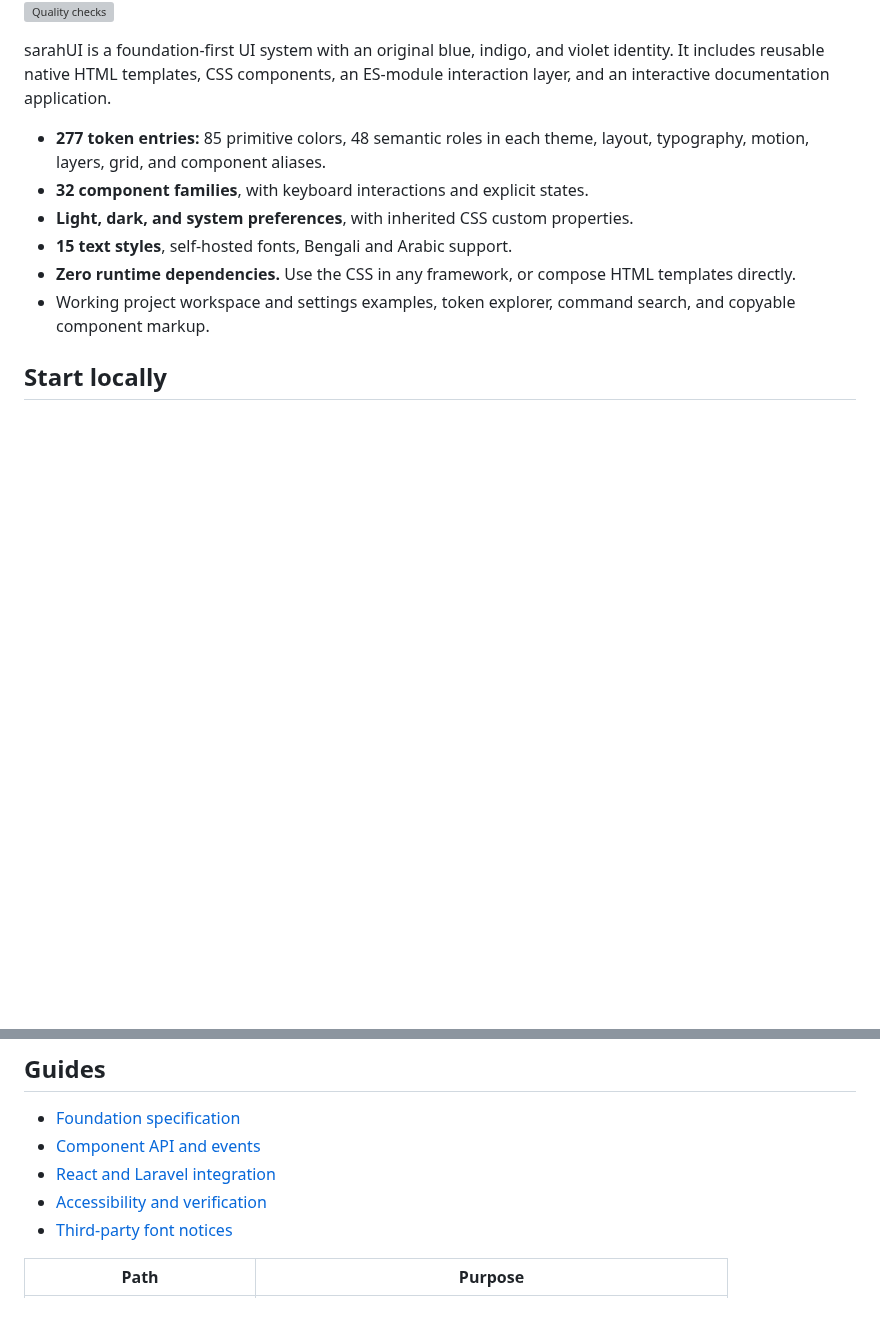
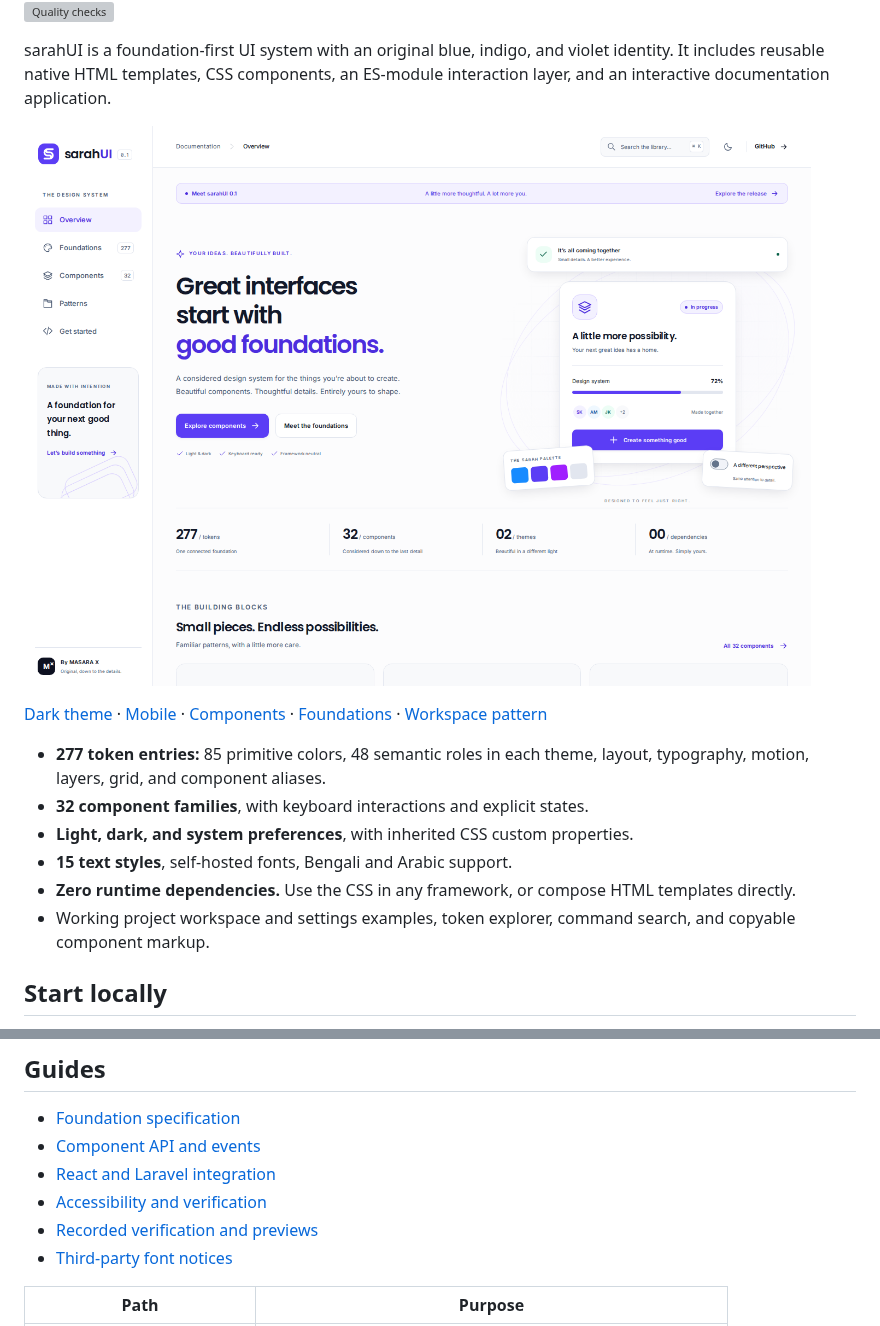
Before and after one commit to masarax/sarahui, a Markdown page: README.md, 2 parts joined by grey strips. GitHub-like rendering; pictures changed too: docs/previews/overview-light.png (added); blank space fills up the shorter version; grey boxes are pictures that could not be loaded.

Commit message:
docs: add verified preview gallery and passing quality report

```diff
--- a/README.md
+++ b/README.md
@@ -3,6 +3,10 @@
 [![Quality checks](https://github.com/masarax/sarahui/actions/workflows/ci.yml/badge.svg)](https://github.com/masarax/sarahui/actions/workflows/ci.yml)
 
 sarahUI is a foundation-first UI system with an original blue, indigo, and violet identity. It includes reusable native HTML templates, CSS components, an ES-module interaction layer, and an interactive documentation application.
+
+![sarahUI documentation in light mode](docs/previews/overview-light.png)
+
+[Dark theme](docs/previews/overview-dark.png) · [Mobile](docs/previews/overview-mobile.png) · [Components](docs/previews/components-light.png) · [Foundations](docs/previews/foundations-light.png) · [Workspace pattern](docs/previews/patterns-light.png)
 
 - **277 token entries:** 85 primitive colors, 48 semantic roles in each theme, layout, typography, motion, layers, grid, and component aliases.
 - **32 component families**, with keyboard interactions and explicit states.
@@ -99,6 +103,7 @@ setTheme('dark'); // 'light', 'dark', or 'system'
 - [Component API and events](docs/components.md)
 - [React and Laravel integration](docs/integration.md)
 - [Accessibility and verification](docs/accessibility.md)
+- [Recorded verification and previews](docs/verification.md)
 - [Third-party font notices](THIRD_PARTY_NOTICES.md)
 
 | Path | Purpose |
```
Also changed, not shown: docs/verification.md (added, +47 -0 lines), docs/previews/components-light.png (added), docs/previews/foundations-light.png (added), docs/previews/overview-dark.png (added), docs/previews/overview-mobile.png (added), docs/previews/patterns-light.png (added), 1 other file.
